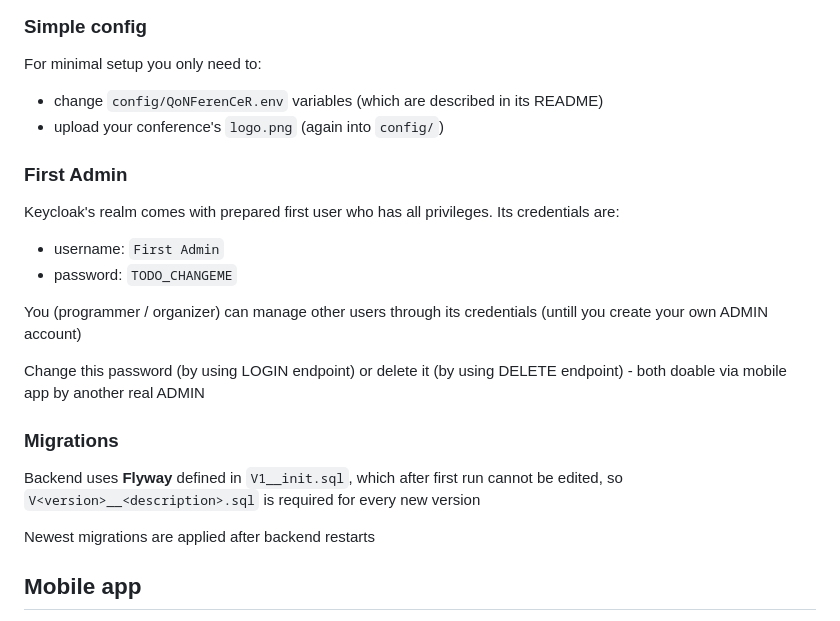
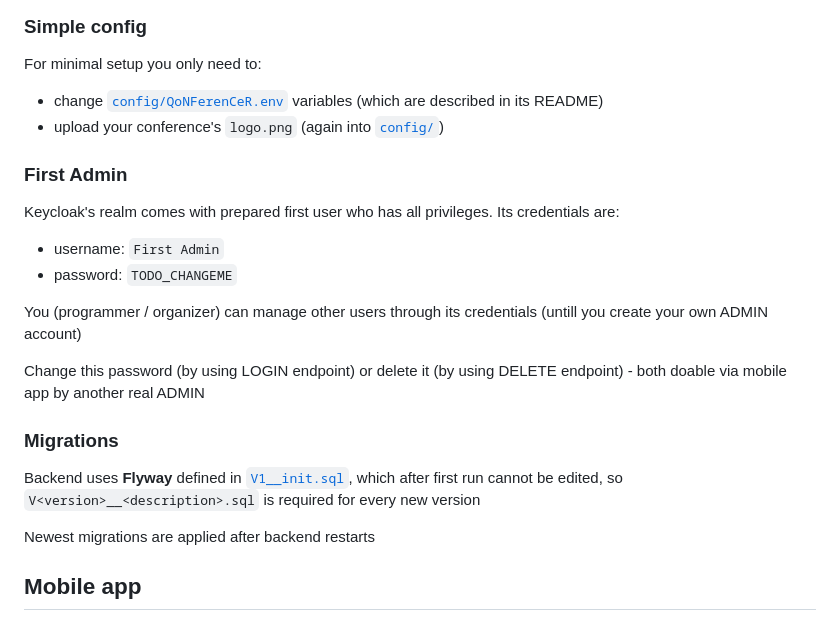
Before and after one commit to RomanPruzinsky/QoNFerenCeR, a Markdown page: README.md, the part around one of its changes. Rendered like a GitHub page.

```diff
--- a/README.md
+++ b/README.md
@@ -57,8 +57,8 @@ QoNFerenCeR supports multiple validating options:
 
 For minimal setup you only need to:
 
-- change `config/QoNFerenCeR.env` variables (which are described in its README)
-- upload your conference's `logo.png` (again into `config/`)
+- change [`config/QoNFerenCeR.env`](config/QoNFerenCeR.env) variables (which are described in its README)
+- upload your conference's `logo.png` (again into [`config/`](config/))
 
 ### First Admin
 
@@ -74,7 +74,7 @@ Change this password (by using LOGIN endpoint) or delete it (by using DELETE end
 
 ### Migrations
 
-Backend uses **Flyway** defined in `V1__init.sql`, which after first run cannot be edited, so `V<version>__<description>.sql` is required for every new version
+Backend uses **Flyway** defined in [`V1__init.sql`](backend/src/main/resources/db/migration/V1__init.sql), which after first run cannot be edited, so `V<version>__<description>.sql` is required for every new version
 
 Newest migrations are applied after backend restarts
 
```
Also changed, not shown: other parts of README.md (+22 -17 lines), scripts/README.md (+2 -0 lines), QoNFerenCeR_logoMain.png (added).
